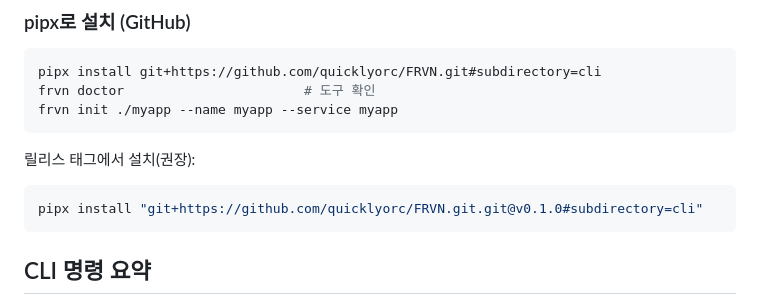
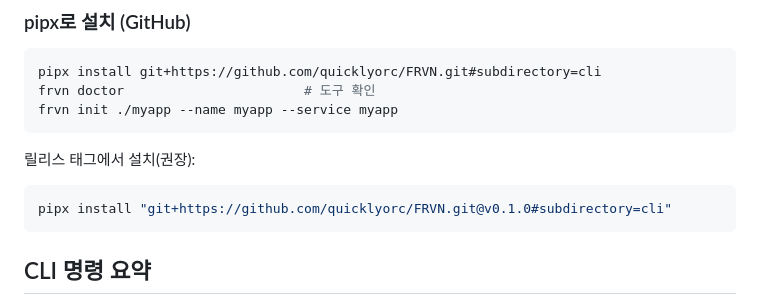
Before and after one commit to quicklyorc/FRVN, a Markdown page: README.md, the part around the change. Drawn GitHub-style.

Commit message:
FRVN_v1.02

````diff
--- a/README.md
+++ b/README.md
@@ -24,7 +24,7 @@ frvn init ./myapp --name myapp --service myapp
 릴리스 태그에서 설치(권장):
 
 ```bash
-pipx install "git+https://github.com/quicklyorc/FRVN.git.git@v0.1.0#subdirectory=cli"
+pipx install "git+https://github.com/quicklyorc/FRVN.git@v0.1.0#subdirectory=cli"
 ```
 
 ## CLI 명령 요약
````
